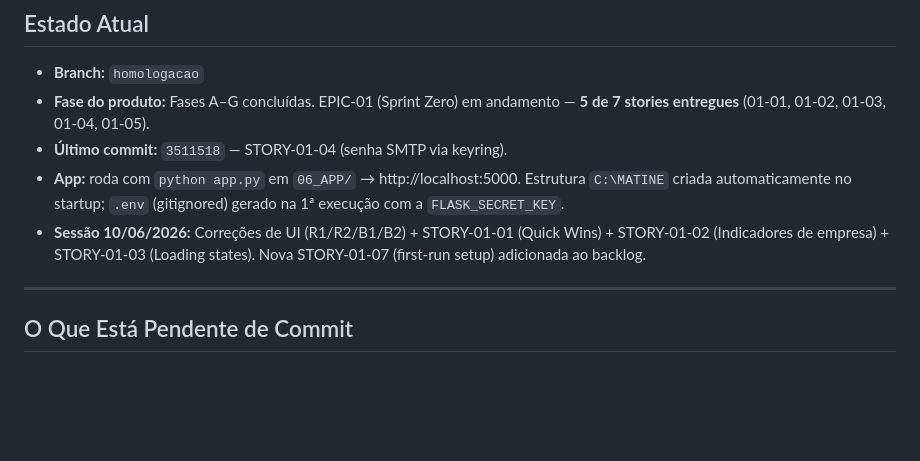
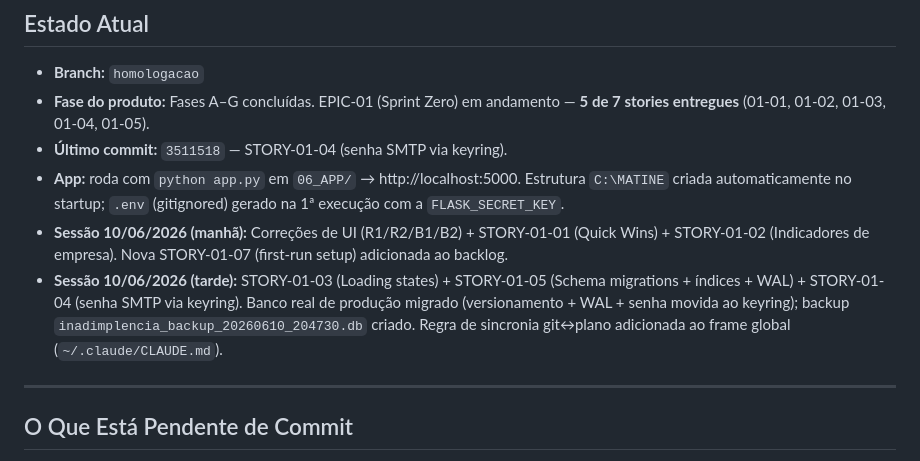
Before and after one commit to helderachaves-blip/DEP_FIN_COBRANCA, a Markdown page: PLANO_DE_ACAO.md, the part around the change. Drawn GitHub-style; blank space fills up the shorter version.

Commit message:
docs: fechamento de sessao 10/06 (tarde) - 01-03/01-04/01-05 entregues
Co-Authored-By: Claude Opus 4.8 <noreply@anthropic.com>

```diff
--- a/PLANO_DE_ACAO.md
+++ b/PLANO_DE_ACAO.md
@@ -12,7 +12,8 @@
 - **Fase do produto:** Fases A–G concluídas. EPIC-01 (Sprint Zero) em andamento — **5 de 7 stories entregues** (01-01, 01-02, 01-03, 01-04, 01-05).
 - **Último commit:** `3511518` — STORY-01-04 (senha SMTP via keyring).
 - **App:** roda com `python app.py` em `06_APP/` → http://localhost:5000. Estrutura `C:\MATINE` criada automaticamente no startup; `.env` (gitignored) gerado na 1ª execução com a `FLASK_SECRET_KEY`.
-- **Sessão 10/06/2026:** Correções de UI (R1/R2/B1/B2) + STORY-01-01 (Quick Wins) + STORY-01-02 (Indicadores de empresa) + STORY-01-03 (Loading states). Nova STORY-01-07 (first-run setup) adicionada ao backlog.
+- **Sessão 10/06/2026 (manhã):** Correções de UI (R1/R2/B1/B2) + STORY-01-01 (Quick Wins) + STORY-01-02 (Indicadores de empresa). Nova STORY-01-07 (first-run setup) adicionada ao backlog.
+- **Sessão 10/06/2026 (tarde):** STORY-01-03 (Loading states) + STORY-01-05 (Schema migrations + índices + WAL) + STORY-01-04 (senha SMTP via keyring). Banco real de produção migrado (versionamento + WAL + senha movida ao keyring); backup `inadimplencia_backup_20260610_204730.db` criado. Regra de sincronia git↔plano adicionada ao frame global (`~/.claude/CLAUDE.md`).
 
 ---
 
```
